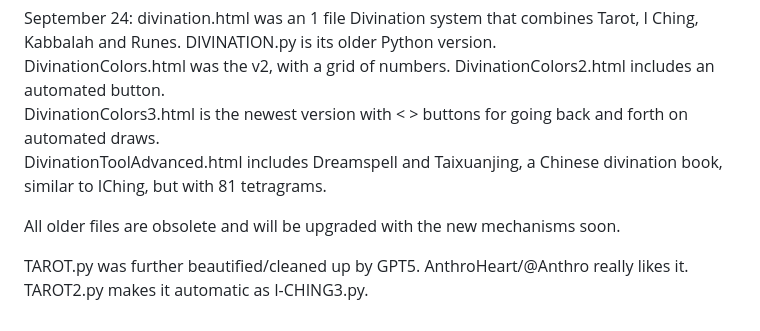
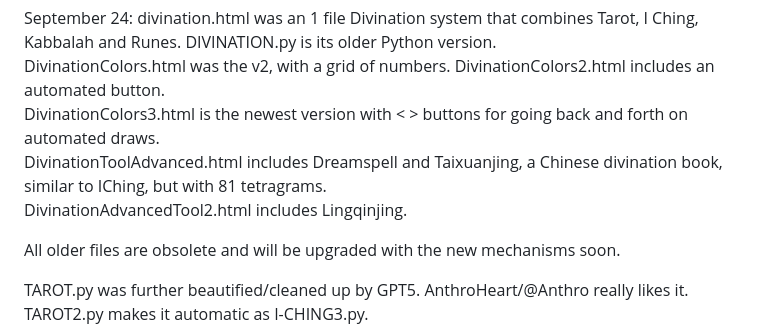
Before and after one commit to Nadihat/Repeater-Divination, a Markdown page: README.md, the part around the change. Rendered like a GitHub page.

Commit message:
explaining

```diff
--- a/README.md
+++ b/README.md
@@ -8,7 +8,8 @@ August 22 Update: `tarot_reader.py` was made by 4.1 Opus and uses SHA256-PBKDF2-
 September 24: divination.html was an 1 file Divination system that combines Tarot, I Ching, Kabbalah and Runes. DIVINATION.py is its older Python version.<br>
 DivinationColors.html was the v2, with a grid of numbers. DivinationColors2.html includes an automated button.<br>
 DivinationColors3.html is the newest version with < > buttons for going back and forth on automated draws.<br>
-DivinationToolAdvanced.html includes Dreamspell and Taixuanjing, a Chinese divination book, similar to IChing, but with 81 tetragrams.
+DivinationToolAdvanced.html includes Dreamspell and Taixuanjing, a Chinese divination book, similar to IChing, but with 81 tetragrams.<br>
+DivinationAdvancedTool2.html includes Lingqinjing.
 
 All older files are obsolete and will be upgraded with the new mechanisms soon.
 
```
